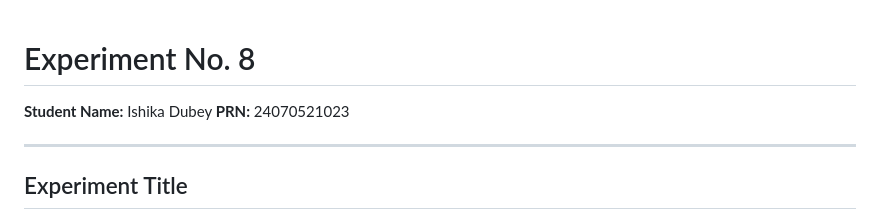
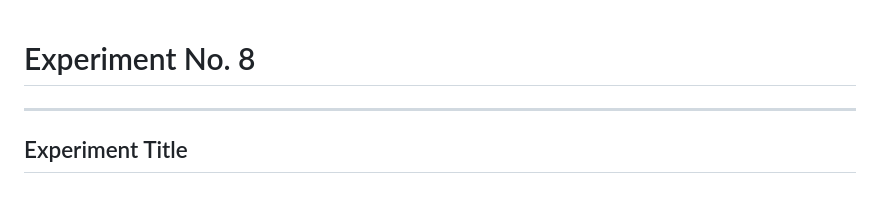
Before and after one commit to madhura-rew/Javascript, a Markdown page: task8/README (2).md, the part around the change. Drawn GitHub-style.

```diff
--- a/task8/README (2).md
+++ b/task8/README (2).md
@@ -1,7 +1,6 @@
 # Experiment No. 8
 
-**Student Name:** Ishika Dubey
-**PRN:** 24070521023
+
 
 ---
 
```
